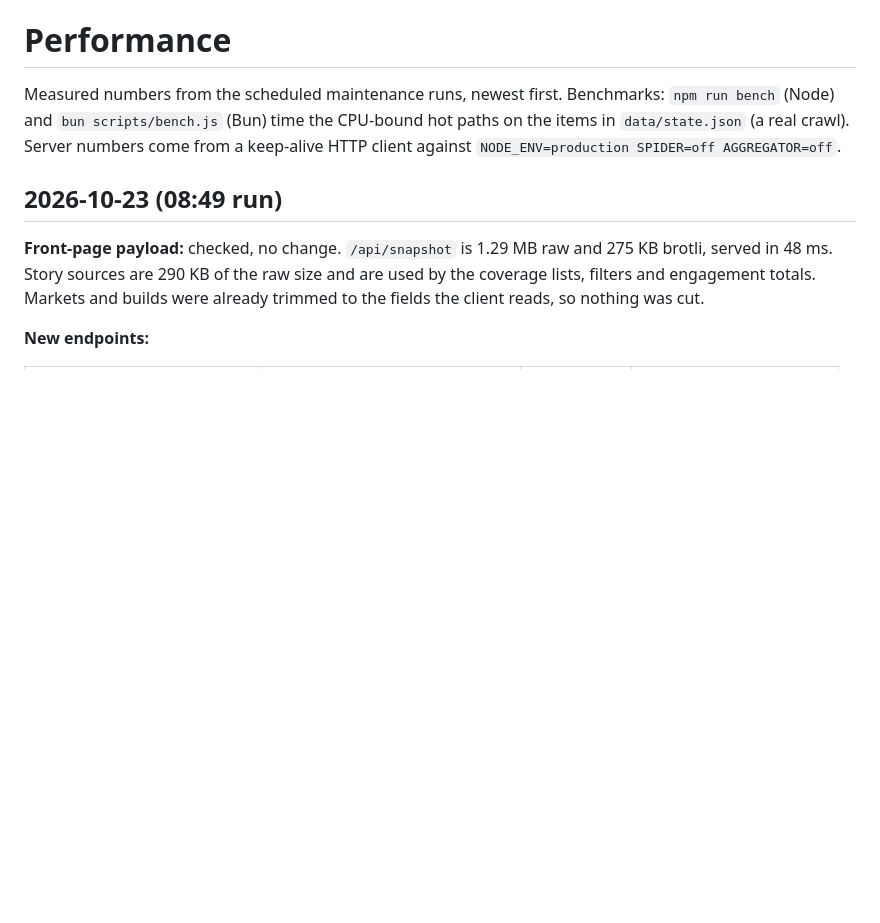
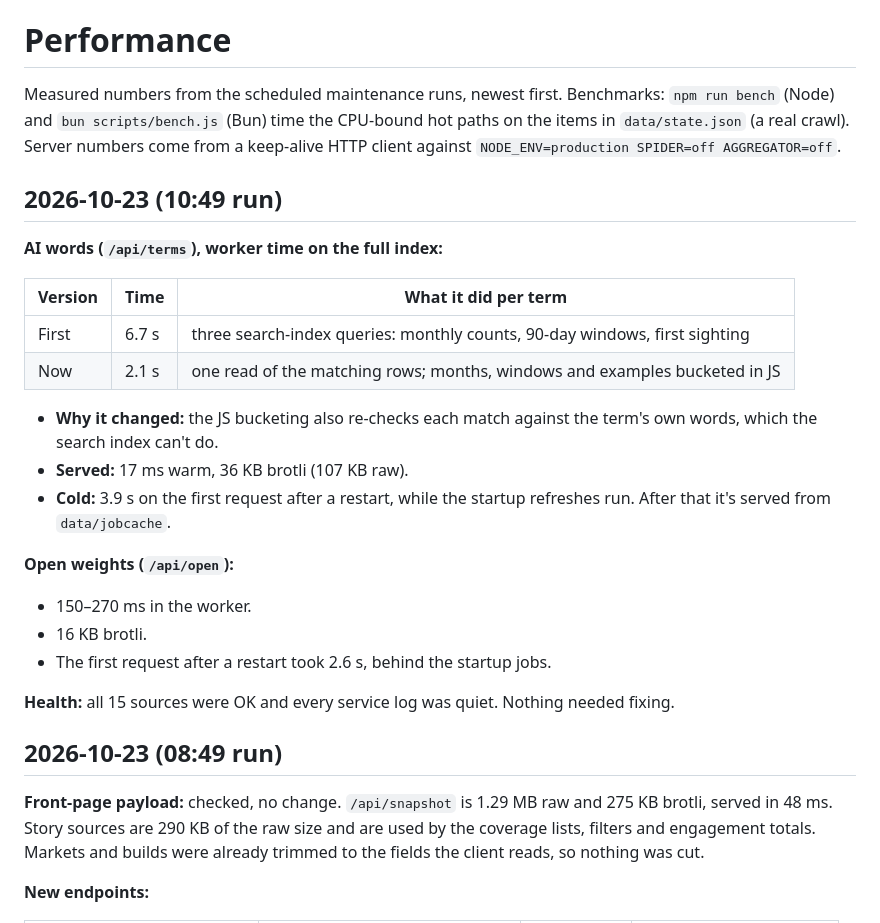
Before and after one commit to denizoral/News, a Markdown page: docs/PERFORMANCE.md, the part around the change. Rendered like a GitHub page; blank space fills up the shorter version.

```diff
--- a/docs/PERFORMANCE.md
+++ b/docs/PERFORMANCE.md
@@ -4,6 +4,29 @@ Measured numbers from the scheduled maintenance runs, newest first. Benchmarks:
 `npm run bench` (Node) and `bun scripts/bench.js` (Bun) time the CPU-bound hot
 paths on the items in `data/state.json` (a real crawl). Server numbers come from
 a keep-alive HTTP client against `NODE_ENV=production SPIDER=off AGGREGATOR=off`.
+
+## 2026-10-23 (10:49 run)
+
+**AI words (`/api/terms`), worker time on the full index:**
+
+| Version | Time | What it did per term |
+|---|---|---|
+| First | 6.7 s | three search-index queries: monthly counts, 90-day windows, first sighting |
+| Now | 2.1 s | one read of the matching rows; months, windows and examples bucketed in JS |
+
+- **Why it changed:** the JS bucketing also re-checks each match against the
+  term's own words, which the search index can't do.
+- **Served:** 17 ms warm, 36 KB brotli (107 KB raw).
+- **Cold:** 3.9 s on the first request after a restart, while the startup
+  refreshes run. After that it's served from `data/jobcache`.
+
+**Open weights (`/api/open`):**
+- 150–270 ms in the worker.
+- 16 KB brotli.
+- The first request after a restart took 2.6 s, behind the startup jobs.
+
+**Health:** all 15 sources were OK and every service log was quiet. Nothing
+needed fixing.
 
 ## 2026-10-23 (08:49 run)
 
```
Also changed, not shown: FEATURES.md (+68 -0 lines).
